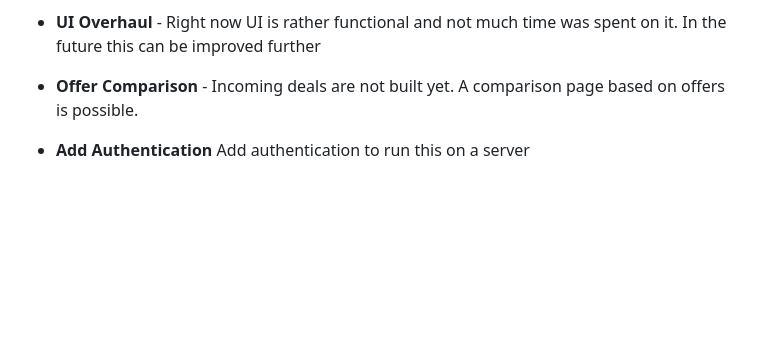
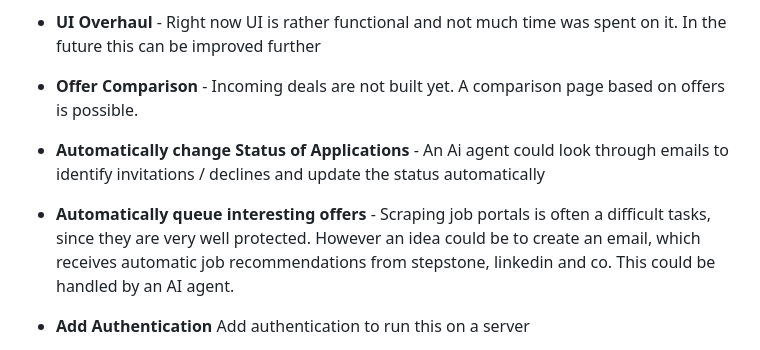
Before and after one commit to JulianSoldanski/CVandMotivationLetterHelper, a Markdown page: README.md, the part around the change. Drawn GitHub-style; blank space fills up the shorter version.

```diff
--- a/README.md
+++ b/README.md
@@ -284,6 +284,8 @@ Tracked in [docs/JOURNAL.md](docs/JOURNAL.md) under each entry's
 - **UI Overhaul** - Right now UI is rather functional and not much time was spent on it.
   In the future this can be improved further
 - **Offer Comparison** - Incoming deals are not built yet. A comparison page based on offers is possible.
+- **Automatically change Status of Applications** - An Ai agent could look through emails to identify invitations / declines and update the status automatically
+- **Automatically queue interesting offers** - Scraping job portals is often a difficult tasks, since they are very well protected. However an idea could be to create an email, which receives automatic job recommendations from stepstone, linkedin and co. This could be handled by an AI agent.
 - **Add Authentication** Add authentication to run this on a server
 - **Make it public** The idea to publish this online as a saas is interesting, since the data gathered from the software could be analyzed and give great information about the job market. However very generous problem: I dont think this could be monetized well
 
```
